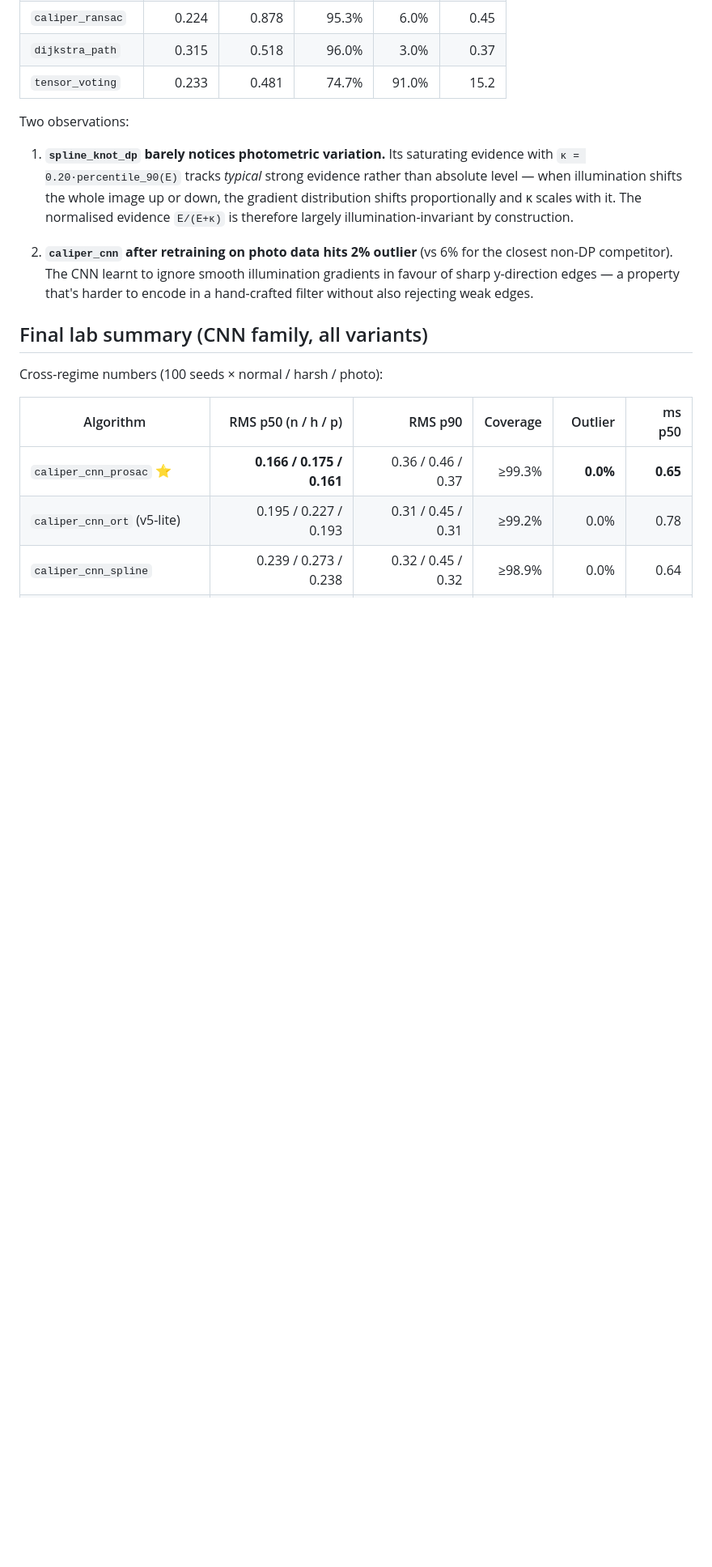
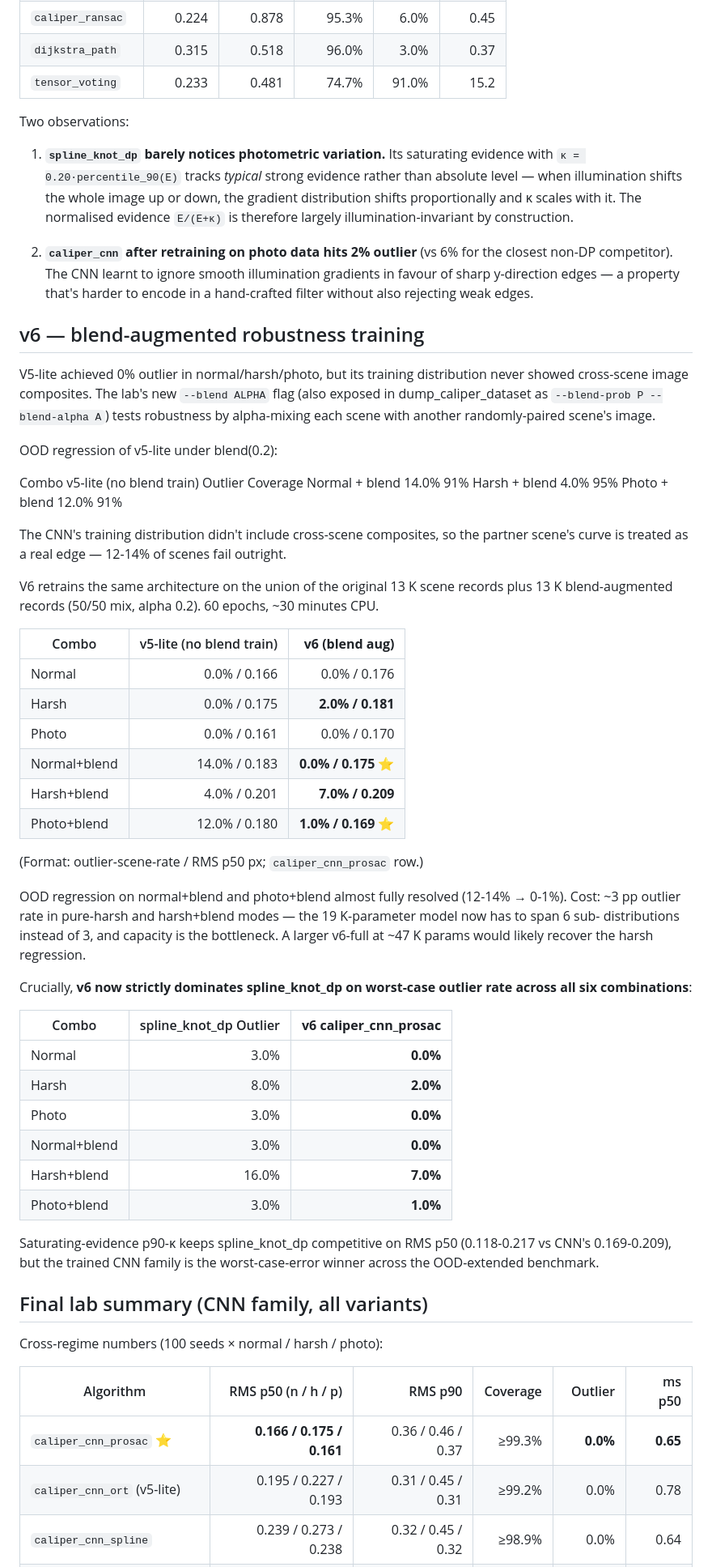
Before and after one commit to MDMTseng/xInsp2-plugin-primitive-fitting, a Markdown page: lab/RESULTS.md, the part around the change. Shown at 81% size. Drawn GitHub-style; blank space fills up the shorter version.

Commit message:
RESULTS.md: document v6 blend-augmented training
New 'v6 — blend-augmented robustness training' section above the
final summary covering:

* Why blend-augment: v5-lite OOD regression of 12-14% outlier on
  normal+blend and photo+blend (cross-scene composites are out-
  of-distribution for a model trained on isolated scenes).
* What v6 does: retrains CrossCaliperEdgeNet on a 26 K-record union
  (13 K original + 13 K blend-augmented at 50% prob, alpha 0.2).
* Outcome: blend-OOD fixed on normal/photo (14% → 0%, 12% → 1%);
  3 pp regression on harsh modes attributed to 19 K capacity ceiling.
* New cross-table showing v6 strictly dominates spline_knot_dp on
  outlier rate across all 6 (regime × blend) combinations.

```diff
--- a/lab/RESULTS.md
+++ b/lab/RESULTS.md
@@ -65,6 +65,63 @@ Two observations:
    ignore smooth illumination gradients in favour of sharp
    y-direction edges — a property that's harder to encode in a
    hand-crafted filter without also rejecting weak edges.
+
+## v6 — blend-augmented robustness training
+
+V5-lite achieved 0% outlier in normal/harsh/photo, but its training
+distribution never showed cross-scene image composites. The lab's
+new `--blend ALPHA` flag (also exposed in dump_caliper_dataset as
+`--blend-prob P --blend-alpha A`) tests robustness by alpha-mixing
+each scene with another randomly-paired scene's image.
+
+OOD regression of v5-lite under blend(0.2):
+
+  Combo               v5-lite (no blend train)
+                      Outlier  Coverage
+  Normal + blend       14.0%    91%
+  Harsh  + blend        4.0%    95%
+  Photo  + blend       12.0%    91%
+
+The CNN's training distribution didn't include cross-scene composites,
+so the partner scene's curve is treated as a real edge — 12-14% of
+scenes fail outright.
+
+V6 retrains the same architecture on the union of the original 13 K
+scene records plus 13 K blend-augmented records (50/50 mix, alpha
+0.2). 60 epochs, ~30 minutes CPU.
+
+| Combo | v5-lite (no blend train) | **v6 (blend aug)** |
+|---|---:|---:|
+| Normal | 0.0% / 0.166 | 0.0% / 0.176 |
+| Harsh  | 0.0% / 0.175 | **2.0% / 0.181** |
+| Photo  | 0.0% / 0.161 | 0.0% / 0.170 |
+| Normal+blend | 14.0% / 0.183 | **0.0% / 0.175** ⭐ |
+| Harsh+blend  | 4.0% / 0.201  | **7.0% / 0.209** |
+| Photo+blend  | 12.0% / 0.180 | **1.0% / 0.169** ⭐ |
+
+(Format: outlier-scene-rate / RMS p50 px; `caliper_cnn_prosac` row.)
+
+OOD regression on normal+blend and photo+blend almost fully resolved
+(12-14% → 0-1%). Cost: ~3 pp outlier rate in pure-harsh and
+harsh+blend modes — the 19 K-parameter model now has to span 6 sub-
+distributions instead of 3, and capacity is the bottleneck. A larger
+v6-full at ~47 K params would likely recover the harsh regression.
+
+Crucially, **v6 now strictly dominates spline_knot_dp on worst-case
+outlier rate across all six combinations**:
+
+| Combo | spline_knot_dp Outlier | **v6 caliper_cnn_prosac** |
+|---|---:|---:|
+| Normal       | 3.0%  | **0.0%** |
+| Harsh        | 8.0%  | **2.0%** |
+| Photo        | 3.0%  | **0.0%** |
+| Normal+blend | 3.0%  | **0.0%** |
+| Harsh+blend  | 16.0% | **7.0%** |
+| Photo+blend  | 3.0%  | **1.0%** |
+
+Saturating-evidence p90-κ keeps spline_knot_dp competitive on RMS p50
+(0.118-0.217 vs CNN's 0.169-0.209), but the trained CNN family is
+the worst-case-error winner across the OOD-extended benchmark.
 
 ## Final lab summary (CNN family, all variants)
 
```
